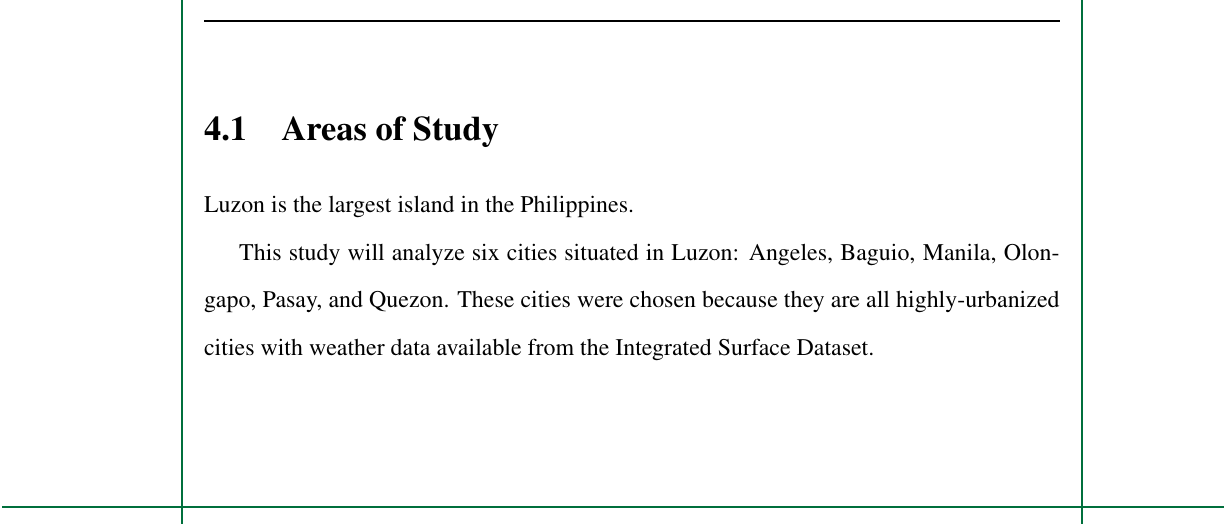
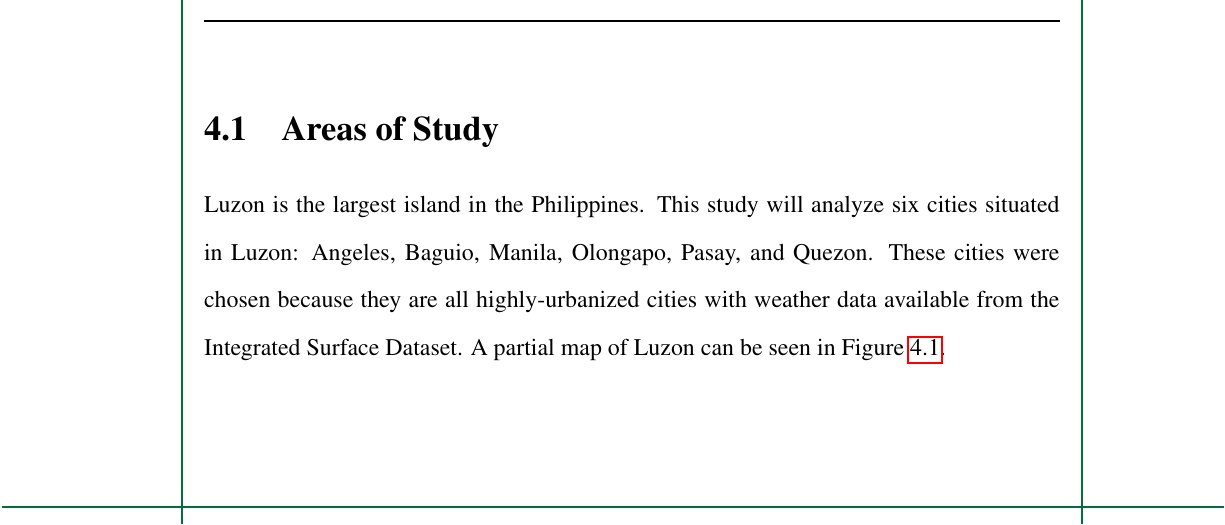
Before and after one commit to ericson-domingo-ug/thesis-latex, a LaTeX thesis (thesis.tex, which reads body/method.tex): part of page 29 of 50, cut so that both start at the same text. Compiled offline with pdfLaTeX.

Commit message:
Reference figure in text

```diff
--- a/body/method.tex
+++ b/body/method.tex
@@ -10,6 +9,7 @@
 		and
 		Quezon.
 	These cities were chosen because they are all highly-urbanized cities with weather data available from the Integrated Surface Dataset.
+	A partial map of Luzon can be seen in Figure \ref{fig:map-of-metro-manila}.
 
 %	This study will be conducted over Metro Manila, Philippines.
 %	Metro Manila, formally known as the National Capital Region, is the capital region of the Philippines.
```
Also changed, not shown: body/method.tex (1 more changed lines).
